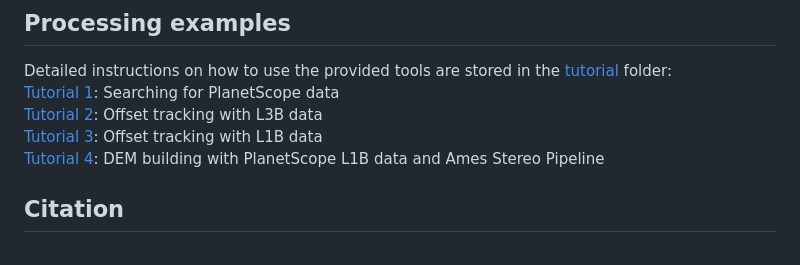
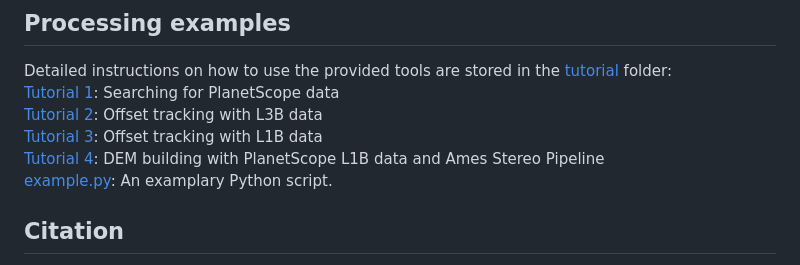
Before and after one commit to arimue/PlanetScope_landslide_tracking, a Markdown page: README.md, the part around the change. Drawn GitHub-style.

Commit message:
add example.py

```diff
--- a/README.md
+++ b/README.md
@@ -29,7 +29,8 @@ Detailed instructions on how to use the provided tools are stored in the [tutori
 [Tutorial 1](./tutorial/Tutorial1_Data_Search.md): Searching for PlanetScope data\
 [Tutorial 2](./tutorial/Tutorial2_Offset_Tracking_L3B.md): Offset tracking with L3B data\
 [Tutorial 3](./tutorial/Tutorial3_Offset_Tracking_L1B.md): Offset tracking with L1B data\
-[Tutorial 4](./tutorial/Tutorial4_DEM_Building.md): DEM building with PlanetScope L1B data and Ames Stereo Pipeline
+[Tutorial 4](./tutorial/Tutorial4_DEM_Building.md): DEM building with PlanetScope L1B data and Ames Stereo Pipeline\
+[example.py](./tutorial/example.py): An examplary Python script.
 
 ## Citation
 
```
